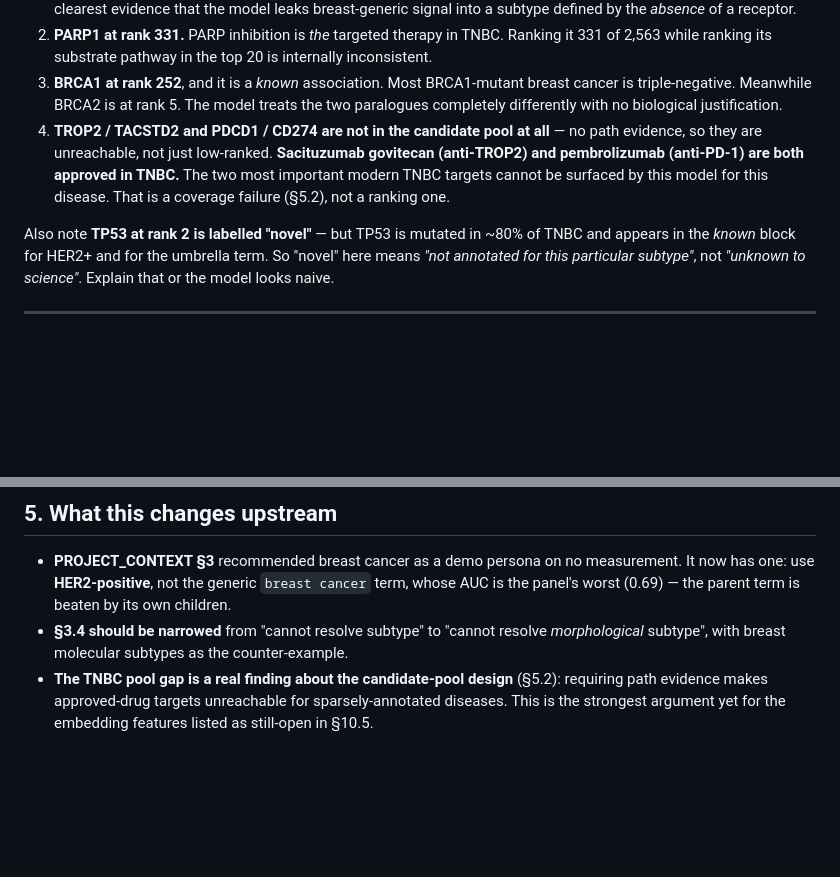
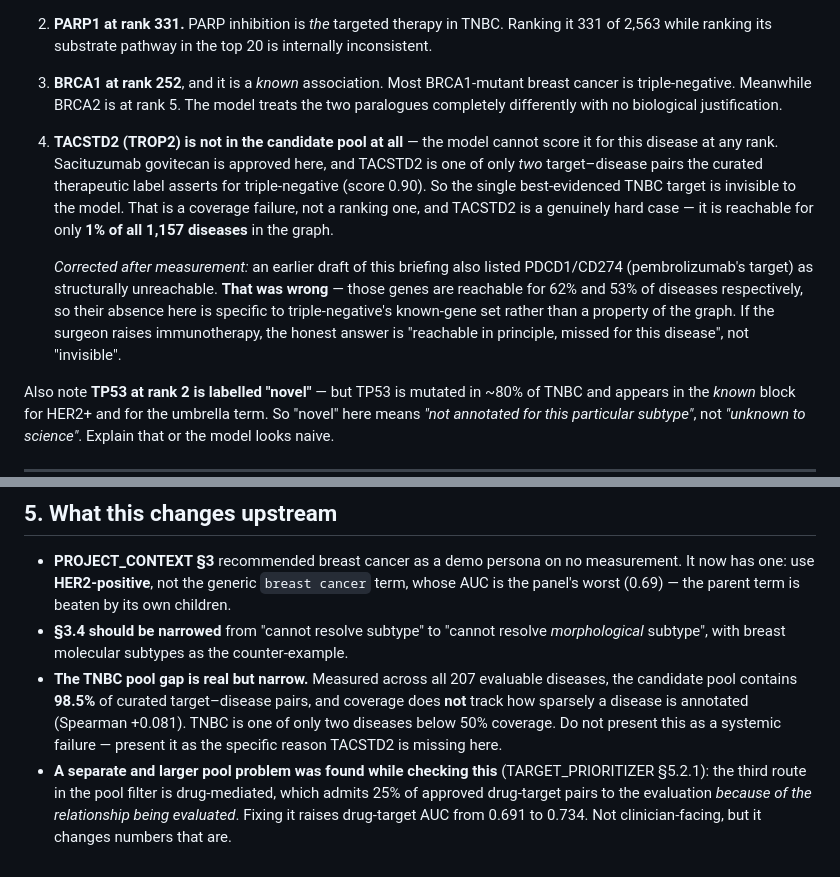
Before and after one commit to lhfudataiku/demo-target-identification, a Markdown page: docs/annotation/BREAST_SURGEON_BRIEFING.md, 2 parts joined by grey strips. Drawn GitHub-style; blank space fills up the shorter version.

Commit message:
docs: correct TNBC defect 4 after measuring the pool gap at scale
The briefing claimed TACSTD2/TROP2 and PDCD1/CD274 were all structurally
unreachable, and framed the candidate pool as failing systematically on
sparsely-annotated diseases. Measurement across all 207 evaluable
diseases does not support the general claim:

  - the pool contains 98.5% of curated target-disease pairs
  - coverage does NOT track annotation sparsity (Spearman +0.081)
  - CD274 and PDCD1 are reachable for 53% and 62% of diseases, so their
    absence is specific to triple-negative, not structural

What survives, and is now stated precisely: TACSTD2 is genuinely
unreachable and genuinely hard (reachable for 1% of 1,157 diseases), and
it is one of only two pairs the curated therapeutic label asserts for
triple-negative, at score 0.90. The best-evidenced TNBC target is
invisible to the model. That is still the defect worth leading with.

Co-Authored-By: Claude Opus 5 <noreply@anthropic.com>

```diff
--- a/docs/annotation/BREAST_SURGEON_BRIEFING.md
+++ b/docs/annotation/BREAST_SURGEON_BRIEFING.md
@@ -89,10 +89,18 @@ is exactly right for TNBC.
 3. **BRCA1 at rank 252**, and it is a *known* association. Most BRCA1-mutant breast cancer is
    triple-negative. Meanwhile BRCA2 is at rank 5. The model treats the two paralogues completely
    differently with no biological justification.
-4. **TROP2 / TACSTD2 and PDCD1 / CD274 are not in the candidate pool at all** — no path evidence, so
-   they are unreachable, not just low-ranked. **Sacituzumab govitecan (anti-TROP2) and pembrolizumab
-   (anti-PD-1) are both approved in TNBC.** The two most important modern TNBC targets cannot be
-   surfaced by this model for this disease. That is a coverage failure (§5.2), not a ranking one.
+4. **TACSTD2 (TROP2) is not in the candidate pool at all** — the model cannot score it for this
+   disease at any rank. Sacituzumab govitecan is approved here, and TACSTD2 is one of only *two*
+   target–disease pairs the curated therapeutic label asserts for triple-negative (score 0.90). So the
+   single best-evidenced TNBC target is invisible to the model. That is a coverage failure, not a
+   ranking one, and TACSTD2 is a genuinely hard case — it is reachable for only **1% of all 1,157
+   diseases** in the graph.
+
+   *Corrected after measurement:* an earlier draft of this briefing also listed PDCD1/CD274
+   (pembrolizumab's target) as structurally unreachable. **That was wrong** — those genes are reachable
+   for 62% and 53% of diseases respectively, so their absence here is specific to triple-negative's
+   known-gene set rather than a property of the graph. If the surgeon raises immunotherapy, the honest
+   answer is "reachable in principle, missed for this disease", not "invisible".
 
 Also note **TP53 at rank 2 is labelled "novel"** — but TP53 is mutated in ~80% of TNBC and appears in
 the *known* block for HER2+ and for the umbrella term. So "novel" here means *"not annotated for this
@@ -127,6 +135,11 @@ ADRB2 case in TARGET_PRIORITIZER §10.3.
   (0.69) — the parent term is beaten by its own children.
 - **§3.4 should be narrowed** from "cannot resolve subtype" to "cannot resolve *morphological*
   subtype", with breast molecular subtypes as the counter-example.
-- **The TNBC pool gap is a real finding about the candidate-pool design** (§5.2): requiring path
-  evidence makes approved-drug targets unreachable for sparsely-annotated diseases. This is the
-  strongest argument yet for the embedding features listed as still-open in §10.5.
+- **The TNBC pool gap is real but narrow.** Measured across all 207 evaluable diseases, the candidate
+  pool contains **98.5%** of curated target–disease pairs, and coverage does **not** track how sparsely
+  a disease is annotated (Spearman +0.081). TNBC is one of only two diseases below 50% coverage. Do not
+  present this as a systemic failure — present it as the specific reason TACSTD2 is missing here.
+- **A separate and larger pool problem was found while checking this** (TARGET_PRIORITIZER §5.2.1): the
+  third route in the pool filter is drug-mediated, which admits 25% of approved drug-target pairs to the
+  evaluation *because of the relationship being evaluated*. Fixing it raises drug-target AUC from 0.691
+  to 0.734. Not clinician-facing, but it changes numbers that are.
```
